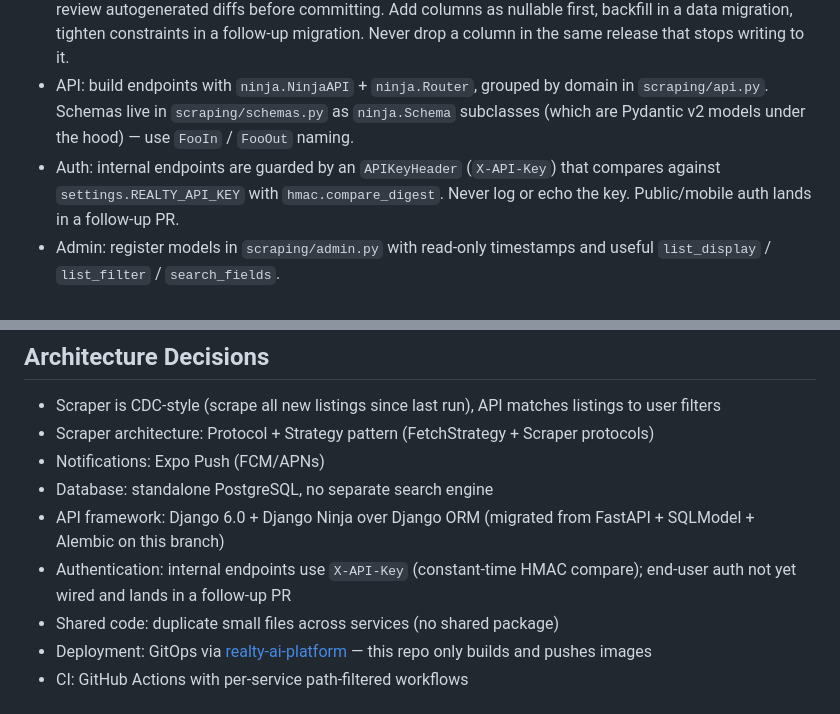
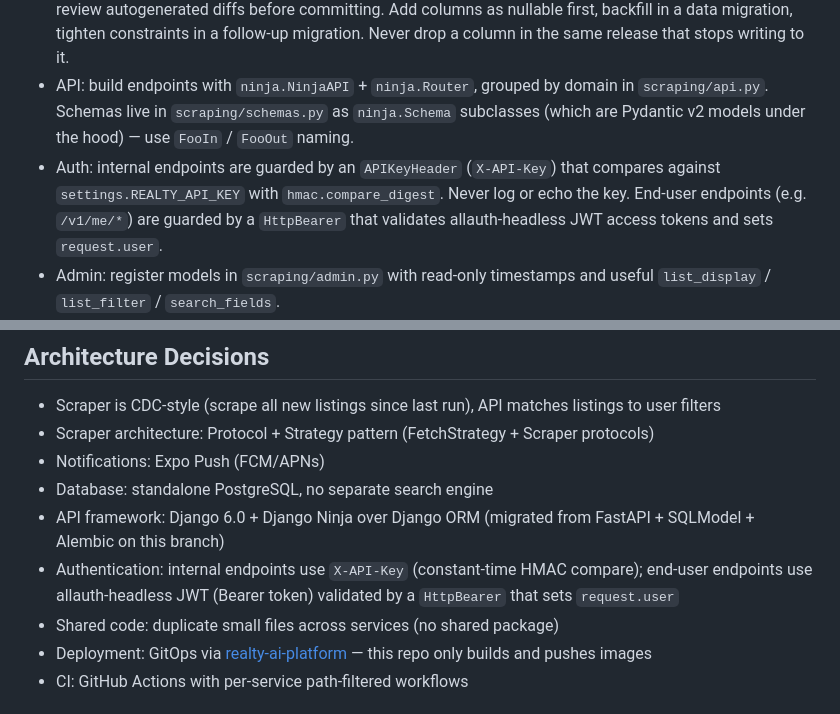
Before and after one commit to DiegoHeer/realty-alerts, a Markdown page: CLAUDE.md, 2 parts joined by grey strips. Rendered like a GitHub page.

Commit message:
docs(repo): note end-user JWT auth in CLAUDE.md

```diff
--- a/CLAUDE.md
+++ b/CLAUDE.md
@@ -153,7 +153,7 @@ make web              # next dev
 - Models: native Django models in `scraping/models.py`. Add `class Meta: indexes = [...]` for query hot paths. Use `select_related()` / `prefetch_related()` to avoid N+1.
 - Migrations: `python manage.py makemigrations scraping` then `migrate`. One logical change per migration; review autogenerated diffs before committing. Add columns as nullable first, backfill in a data migration, tighten constraints in a follow-up migration. Never drop a column in the same release that stops writing to it.
 - API: build endpoints with `ninja.NinjaAPI` + `ninja.Router`, grouped by domain in `scraping/api.py`. Schemas live in `scraping/schemas.py` as `ninja.Schema` subclasses (which are Pydantic v2 models under the hood) — use `FooIn` / `FooOut` naming.
-- Auth: internal endpoints are guarded by an `APIKeyHeader` (`X-API-Key`) that compares against `settings.REALTY_API_KEY` with `hmac.compare_digest`. Never log or echo the key. Public/mobile auth lands in a follow-up PR.
+- Auth: internal endpoints are guarded by an `APIKeyHeader` (`X-API-Key`) that compares against `settings.REALTY_API_KEY` with `hmac.compare_digest`. Never log or echo the key. End-user endpoints (e.g. `/v1/me/*`) are guarded by a `HttpBearer` that validates allauth-headless JWT access tokens and sets `request.user`.
 - Admin: register models in `scraping/admin.py` with read-only timestamps and useful `list_display` / `list_filter` / `search_fields`.
 - Tests: pytest-django + factory-boy. Mark DB-touching tests with `@pytest.mark.django_db`. Factories live in `tests/factories.py`; shared fixtures in `tests/conftest.py`. Use the Django test client (or `ninja.testing.TestClient`) — no async test helpers.
 - Server: Gunicorn WSGI in production (`realty_api.wsgi:application`); `python manage.py runserver` in dev. WhiteNoise serves static files in prod.
@@ -166,7 +166,7 @@ make web              # next dev
 - Notifications: Expo Push (FCM/APNs)
 - Database: standalone PostgreSQL, no separate search engine
 - API framework: Django 6.0 + Django Ninja over Django ORM (migrated from FastAPI + SQLModel + Alembic on this branch)
-- Authentication: internal endpoints use `X-API-Key` (constant-time HMAC compare); end-user auth not yet wired and lands in a follow-up PR
+- Authentication: internal endpoints use `X-API-Key` (constant-time HMAC compare); end-user endpoints use allauth-headless JWT (Bearer token) validated by a `HttpBearer` that sets `request.user`
 - Shared code: duplicate small files across services (no shared package)
 - Deployment: GitOps via [realty-ai-platform](https://github.com/DiegoHeer/realty-ai-platform) — this repo only builds and pushes images
 - CI: GitHub Actions with per-service path-filtered workflows
```
